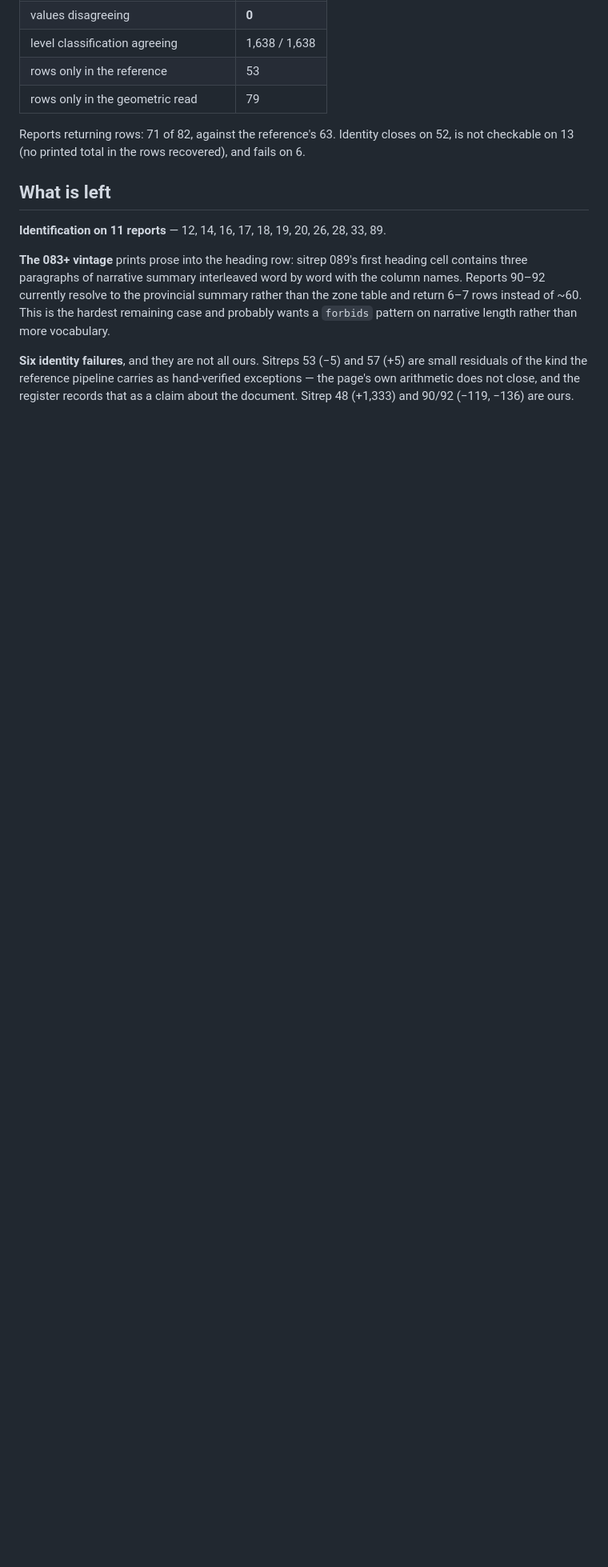
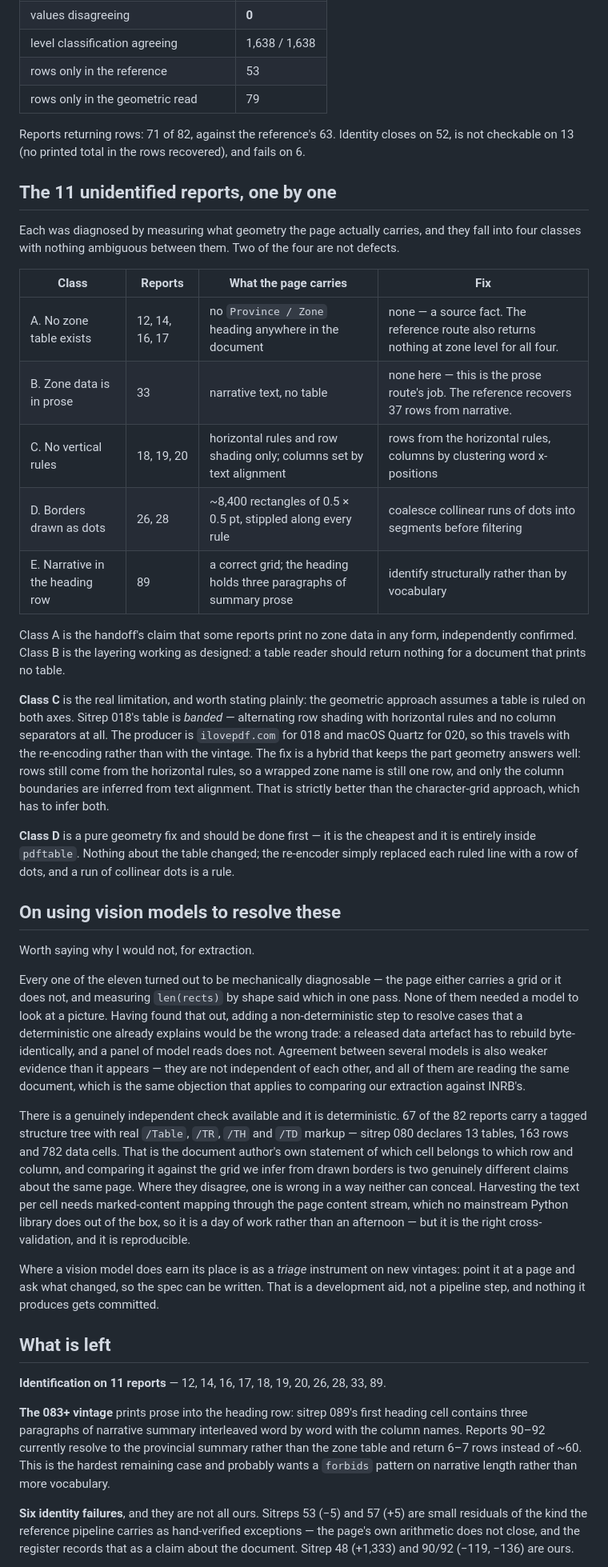
Before and after one commit to vsbuffalo/ebola-bdbv-data, a Markdown page: notes/2026-08-16-extraction-architecture.md, the part around the change. Shown at 80% size. Rendered like a GitHub page; blank space fills up the shorter version.

Commit message:
Diagnose the eleven unread reports: four causes, two of them not defects
Measured what geometry each page actually carries rather than guessing from the
symptom. The eleven sort cleanly:

  12, 14, 16, 17   no `Province / Zone` heading anywhere in the document. The
                   reference route returns nothing at zone level for these four
                   either, so this is the source fact the handoff records, now
                   independently confirmed.
  33               the zone data is printed as narrative, not as a table. A
                   table reader returning nothing here is the layering working.
  18, 19, 20       the table is BANDED -- row shading and horizontal rules, no
                   column separators at all. This is the approach's real limit,
                   and it travels with the re-encoder (ilovepdf, macOS Quartz)
                   rather than with the vintage.
  26, 28           the borders are stippled into ~8,400 rectangles of 0.5 pt
                   square. The rules are all there; they are drawn as dots, and
                   the minimum-rule filter discards every one.
  89              a correct grid. Identification fails because the heading row
                   holds three paragraphs of narrative summary instead of the
                   column names.

So two need no fix, one is a pure geometry change inside `pdftable` (coalesce
collinear runs of dots into a segment), and one needs a hybrid that keeps rows
from the horizontal rules and infers only the columns.

Recorded in the architecture note, with why a panel of vision models is the
wrong instrument for this and what the right independent check is: 67 of the 82
reports carry a tagged structure tree with real /Table /TR /TD markup, which is
the author's own declaration of the cell grid and is deterministic.

Claude-Session: https://claude.ai/code/session_015tkmBJ2UNKTmshByKopqW2

```diff
--- a/notes/2026-08-16-extraction-architecture.md
+++ b/notes/2026-08-16-extraction-architecture.md
@@ -162,6 +162,70 @@ Reports returning rows: 71 of 82, against the reference's 63. Identity closes on
 52, is not checkable on 13 (no printed total in the rows recovered), and fails on
 6.
 
+## The 11 unidentified reports, one by one
+
+Each was diagnosed by measuring what geometry the page actually carries, and
+they fall into four classes with nothing ambiguous between them. Two of the four
+are not defects.
+
+| Class | Reports | What the page carries | Fix |
+| --- | --- | --- | --- |
+| A. No zone table exists | 12, 14, 16, 17 | no `Province / Zone` heading anywhere in the document | none — a source fact. The reference route also returns nothing at zone level for all four. |
+| B. Zone data is in prose | 33 | narrative text, no table | none here — this is the prose route's job. The reference recovers 37 rows from narrative. |
+| C. No vertical rules | 18, 19, 20 | horizontal rules and row shading only; columns set by text alignment | rows from the horizontal rules, columns by clustering word x-positions |
+| D. Borders drawn as dots | 26, 28 | ~8,400 rectangles of 0.5 × 0.5 pt, stippled along every rule | coalesce collinear runs of dots into segments before filtering |
+| E. Narrative in the heading row | 89 | a correct grid; the heading holds three paragraphs of summary prose | identify structurally rather than by vocabulary |
+
+Class A is the handoff's claim that some reports print no zone data in any form,
+independently confirmed. Class B is the layering working as designed: a table
+reader should return nothing for a document that prints no table.
+
+**Class C** is the real limitation, and worth stating plainly: the geometric
+approach assumes a table is ruled on both axes. Sitrep 018's table is *banded* —
+alternating row shading with horizontal rules and no column separators at all.
+The producer is `ilovepdf.com` for 018 and macOS Quartz for 020, so this
+travels with the re-encoding rather than with the vintage. The fix is a hybrid
+that keeps the part geometry answers well: rows still come from the horizontal
+rules, so a wrapped zone name is still one row, and only the column boundaries
+are inferred from text alignment. That is strictly better than the character-grid
+approach, which has to infer both.
+
+**Class D** is a pure geometry fix and should be done first — it is the cheapest
+and it is entirely inside `pdftable`. Nothing about the table changed; the
+re-encoder simply replaced each ruled line with a row of dots, and a run of
+collinear dots is a rule.
+
+## On using vision models to resolve these
+
+Worth saying why I would not, for extraction.
+
+Every one of the eleven turned out to be mechanically diagnosable — the page
+either carries a grid or it does not, and measuring `len(rects)` by shape said
+which in one pass. None of them needed a model to look at a picture. Having
+found that out, adding a non-deterministic step to resolve cases that a
+deterministic one already explains would be the wrong trade: a released data
+artefact has to rebuild byte-identically, and a panel of model reads does not.
+Agreement between several models is also weaker evidence than it appears — they
+are not independent of each other, and all of them are reading the same document,
+which is the same objection that applies to comparing our extraction against
+INRB's.
+
+There is a genuinely independent check available and it is deterministic. 67 of
+the 82 reports carry a tagged structure tree with real `/Table`, `/TR`, `/TH`
+and `/TD` markup — sitrep 080 declares 13 tables, 163 rows and 782 data cells.
+That is the document author's own statement of which cell belongs to which row
+and column, and comparing it against the grid we infer from drawn borders is two
+genuinely different claims about the same page. Where they disagree, one is
+wrong in a way neither can conceal. Harvesting the text per cell needs
+marked-content mapping through the page content stream, which no mainstream
+Python library does out of the box, so it is a day of work rather than an
+afternoon — but it is the right cross-validation, and it is reproducible.
+
+Where a vision model does earn its place is as a *triage* instrument on new
+vintages: point it at a page and ask what changed, so the spec can be written.
+That is a development aid, not a pipeline step, and nothing it produces gets
+committed.
+
 ## What is left
 
 **Identification on 11 reports** — 12, 14, 16, 17, 18, 19, 20, 26, 28, 33, 89.
```
